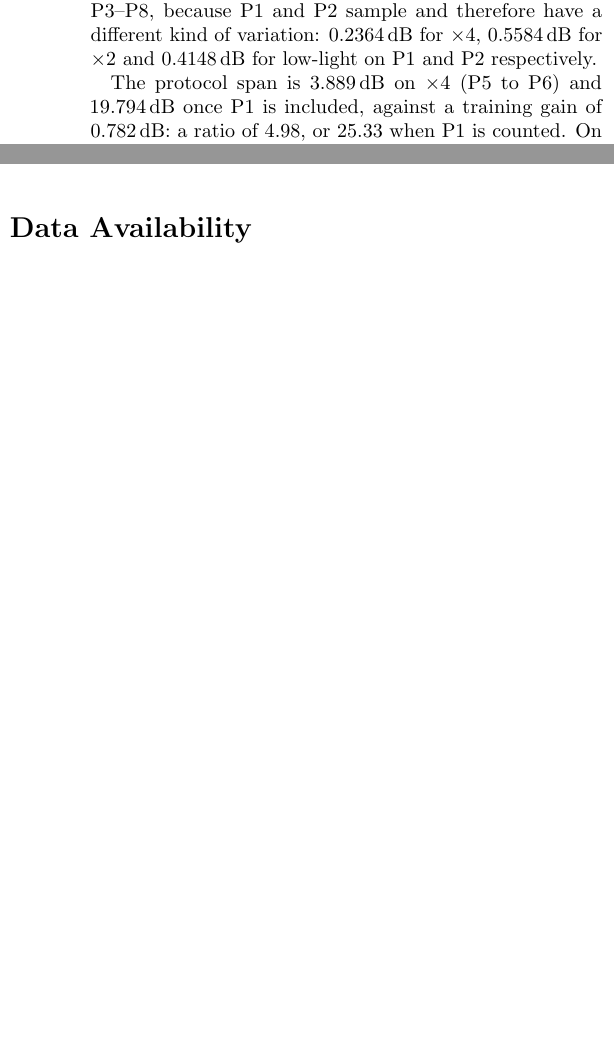
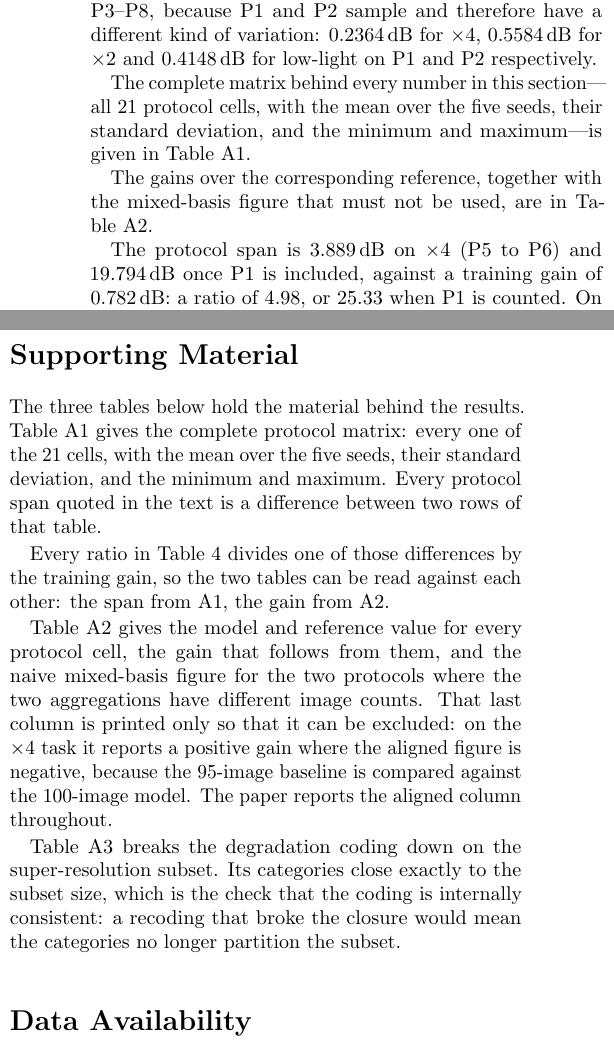
Before and after one commit to ElijahZhao/pixelforge-image-restoration-, a LaTeX paper (paper/main.tex): two parts of the columns of pages 5 and 8 of 9 before the commit and two parts of the columns of pages 5 and 8 of 11 after it, joined at a grey line, cut so that both start at the same text, the shorter picture padded with empty space. Compiled offline with pdfLaTeX.

Commit message:
fix(paper): 把附录表 A1–A3 纳入稿件并同步门禁（E85）
附录表 tableA1_matrix / tableA2_gains / tableA3_audit 一直由
make_tables.py 生成、也一直列在 OUTLINE §3 的稿件附录里，却从未
被 main.tex \input——三张表既不在稿件里，也不在投稿包里。而正文
自己已经在引用它们：Table 4 的表注写着 "listed separately in
Appendix Table A1"，指向一个读者找不到的表。

- main.tex 增 Supporting Material 附录节，表编号经
  \renewcommand{\thetable}{A\arabic{table}} 重置为 A1–A3；
  正文补上对三表的显式引用
- 三表由单栏 table 改为全宽 table*（9 列的矩阵在单栏会压到 7.7pt）
- check_layout.py 的 manifest 取消 tableA 豁免
- check_prose_against_tables.py 的 TABLE_FILES 补入三表（7→10 张）
- make_submission_package.py 补收三表（包内 12→15 项）
- 稿件 9 页 → 11 页（正文仍 9 页 + 附录 2 页）
- 修正 PREPRINT_SUBMISSION.md 第 59 行把图形摘要写成"待办"的过时表述，
  以及 §4 的"9 页 / 7 张表 / 12 个条目"三处数字
- FACTS.md 勘误增至 E85

门禁：8 项全绿（编译 0 错误/0 Overfull/0 未定义引用、数字溯源、
正文表一致性 10 张表零误报、版面、投稿包隔离编译 11 页、
公开数据 126 文件复现），pytest 81 通过 1 跳过。

```diff
--- a/paper/main.tex
+++ b/paper/main.tex
@@ -358,6 +358,13 @@ full-image protocols P3--P8, because P1 and P2 sample and therefore have a
 different kind of variation: 0.2364\,dB for $\times$4, 0.5584\,dB for
 $\times$2 and 0.4148\,dB for low-light on P1 and P2 respectively.
 
+The complete matrix behind every number in this section---all 21 protocol
+cells, with the mean over the five seeds, their standard deviation, and the
+minimum and maximum---is given in Table~\ref{tab:full-matrix}.
+
+The gains over the corresponding reference, together with the mixed-basis
+figure that must not be used, are in Table~\ref{tab:per-protocol-gains}.
+
 \input{tables/table4_task_ratios}
 
 The protocol span is 3.889\,dB on $\times$4 (P5 to P6) and 19.794\,dB once
@@ -579,6 +590,59 @@ than the improvement they were claiming. The protocol is not a footnote to a
 result; under the conditions we measured, it is part of the result.
 
 % ===========================================================================
+%  Appendix
+% ===========================================================================
+%  The appendix tables are the material a reader needs to recompute the
+%  paper rather than take it on trust: the complete protocol matrix, the
+%  per-protocol gains with the mixed-basis figure marked as unusable, and
+%  the degradation breakdown that closes to the super-resolution subset.
+%  They were generated by scripts/make_tables.py from the same source CSVs
+%  as the body tables, so no number in them is typed by hand either.
+%
+%  `\appendix` alone would continue the table counter at 8; the appendix
+%  tables are cited as A1-A3, so the counter is reset and the format is
+%  changed to match.
+% ===========================================================================
+\appendix
+% The section title is unnumbered: `\appendix` would give it a letter
+% ("A Supporting Material"), which would sit confusingly next to the
+% appendix tables numbered A1-A3. The tables keep the A prefix; the
+% heading does not need one.
+\renewcommand{\thetable}{A\arabic{table}}
+\setcounter{table}{0}
+
+\section*{Supporting Material}
+
+The three tables below hold the material behind the results. Table A1 gives
+the complete protocol matrix: every one of the 21 cells, with the mean over
+the five seeds, their standard deviation, and the minimum and maximum. Every
+protocol span quoted in the text is a difference between two rows of that
+table.
+
+Every ratio in Table~\ref{tab:span-vs-gain} divides one of those differences
+by the training gain, so the two tables can be read against each other: the
+span from A1, the gain from A2.
+
+\input{tables/tableA1_matrix}
+
+Table A2 gives the model and reference value for every protocol cell, the
+gain that follows from them, and the naive mixed-basis figure for the two
+protocols where the two aggregations have different image counts. That last
+column is printed only so that it can be excluded: on the $\times$4 task it
+reports a positive gain where the aligned figure is negative, because the
+$95$-image baseline is compared against the $100$-image model. The paper
+reports the aligned column throughout.
+
+\input{tables/tableA2_gains}
+
+Table A3 breaks the degradation coding down on the super-resolution subset.
+Its categories close exactly to the subset size, which is the check that the
+coding is internally consistent: a recoding that broke the closure would
+mean the categories no longer partition the subset.
+
+\input{tables/tableA3_audit}
+
+% ===========================================================================
 \section*{Data Availability}
 % ===========================================================================
 
```
Also changed, not shown: paper/FACTS.md (+2 -0 lines), paper/OUTLINE.md (+4 -4 lines), paper/PREPRINT_SUBMISSION.md (+4 -4 lines), paper/tables/tableA1_matrix.tex (+2 -2 lines), paper/tables/tableA2_gains.tex (+2 -2 lines), paper/tables/tableA3_audit.tex (+2 -2 lines), paper/main.tex (6 more changed lines), 4 other files.
